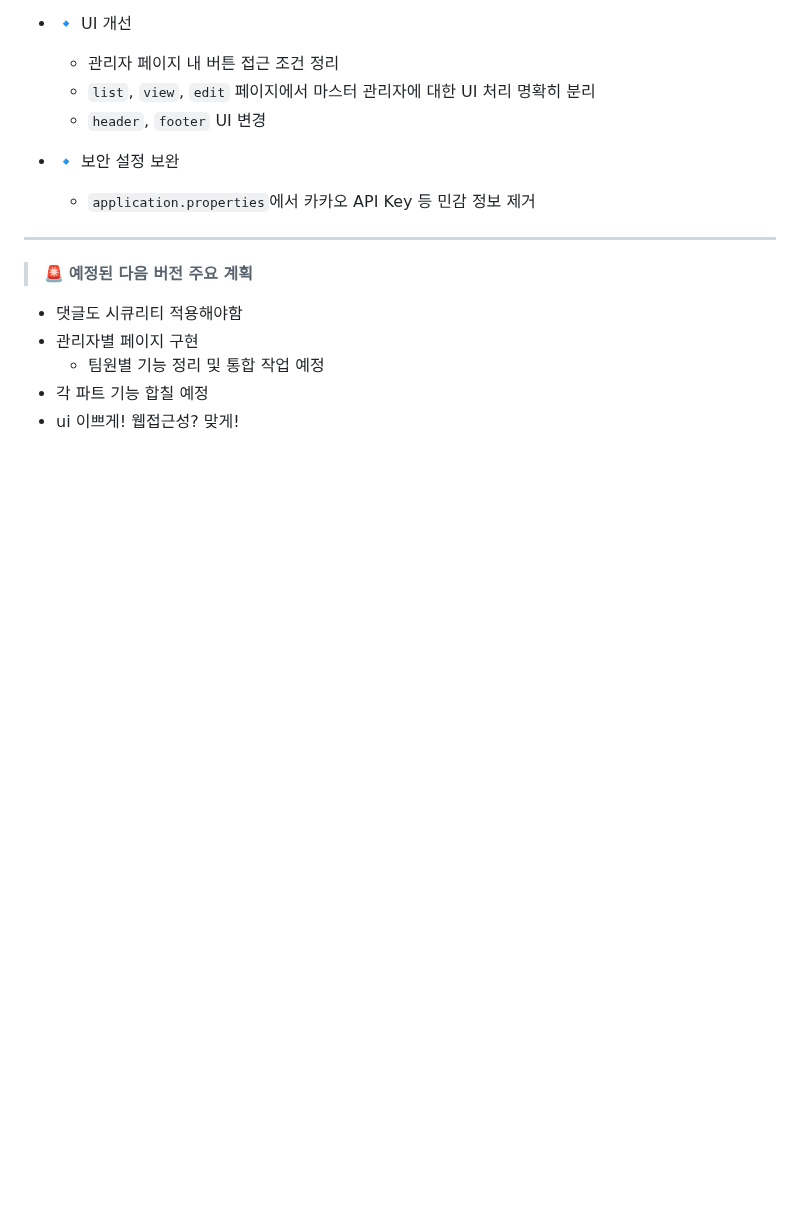
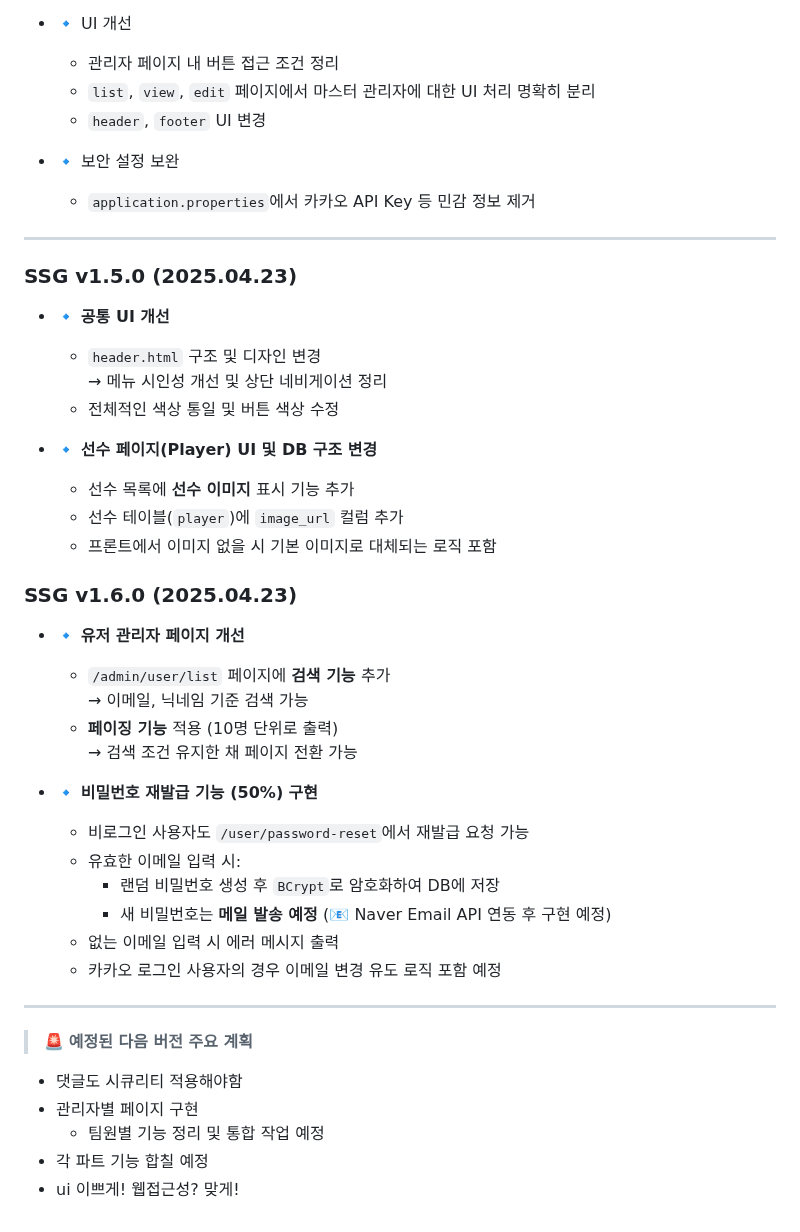
Before and after one commit to yoon0416/ssgpack, a Markdown page: version.md, the part around the change. Rendered like a GitHub page; blank space fills up the shorter version.

```diff
--- a/version.md
+++ b/version.md
@@ -116,6 +116,40 @@
   - `application.properties`에서 카카오 API Key 등 민감 정보 제거
 
 ---
+### SSG v1.5.0 (2025.04.23)
+
+- 🔹 **공통 UI 개선**
+  - `header.html` 구조 및 디자인 변경
+    → 메뉴 시인성 개선 및 상단 네비게이션 정리
+  - 전체적인 색상 통일 및 버튼 색상 수정
+
+- 🔹 **선수 페이지(Player) UI 및 DB 구조 변경**
+  - 선수 목록에 **선수 이미지** 표시 기능 추가
+  - 선수 테이블(`player`)에 `image_url` 컬럼 추가
+  - 프론트에서 이미지 없을 시 기본 이미지로 대체되는 로직 포함
+
+
+
+
+
+### SSG v1.6.0 (2025.04.23)
+
+- 🔹 **유저 관리자 페이지 개선**
+  - `/admin/user/list` 페이지에 **검색 기능** 추가
+    → 이메일, 닉네임 기준 검색 가능
+  - **페이징 기능** 적용 (10명 단위로 출력)
+    → 검색 조건 유지한 채 페이지 전환 가능
+
+- 🔹 **비밀번호 재발급 기능 (50%) 구현**
+  - 비로그인 사용자도 `/user/password-reset`에서 재발급 요청 가능
+  - 유효한 이메일 입력 시:
+    - 랜덤 비밀번호 생성 후 `BCrypt`로 암호화하여 DB에 저장
+    - 새 비밀번호는 **메일 발송 예정** (📧 Naver Email API 연동 후 구현 예정)
+  - 없는 이메일 입력 시 에러 메시지 출력
+  - 카카오 로그인 사용자의 경우 이메일 변경 유도 로직 포함 예정
+
+
+---
 > 🚨 **예정된 다음 버전 주요 계획**
 - 댓글도 시큐리티 적용해야함
 - 관리자별 페이지 구현
```
